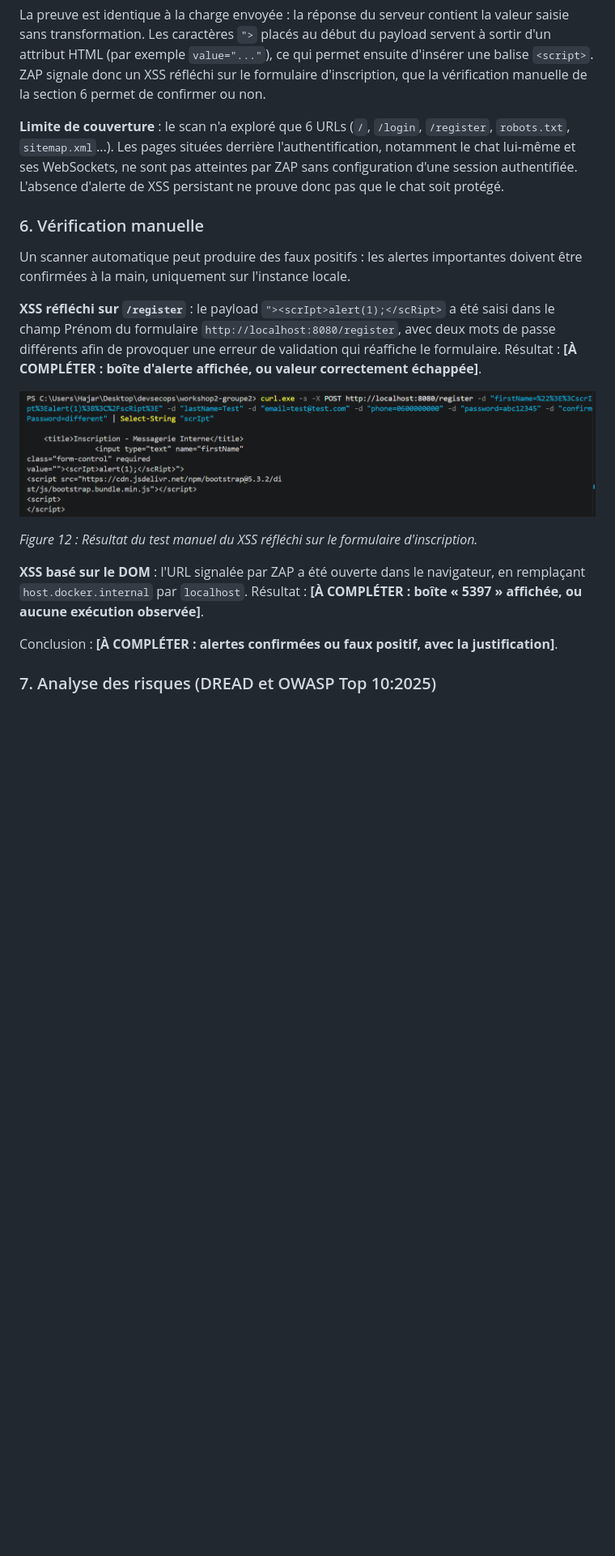
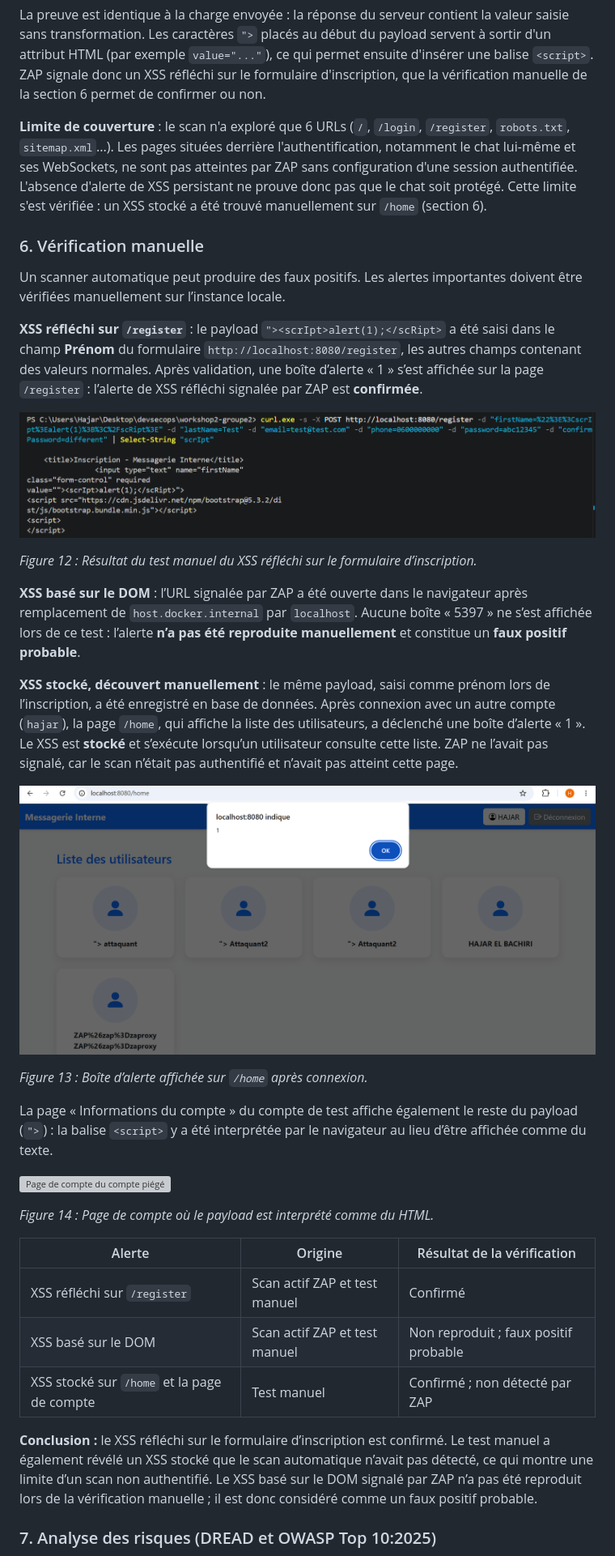
Before and after one commit to DevSecOps-G2/workshops-groupe2, a Markdown page: README.md, the part around one of its changes. Shown at 81% size. Drawn GitHub-style; pictures changed too: screenshots/ws4-10b-xss-stocke-home.png (added); blank space fills up the shorter version; grey boxes are pictures that could not be loaded.

Commit message:
docs(workshop4): add manual verification and stored XSS finding

```diff
--- a/README.md
+++ b/README.md
@@ -576,21 +576,39 @@ Par rapport au scan passif, le scan actif ajoute quatre alertes :
 
 La preuve est identique à la charge envoyée : la réponse du serveur contient la valeur saisie sans transformation. Les caractères `">` placés au début du payload servent à sortir d'un attribut HTML (par exemple `value="..."`), ce qui permet ensuite d'insérer une balise `<script>`. ZAP signale donc un XSS réfléchi sur le formulaire d'inscription, que la vérification manuelle de la section 6 permet de confirmer ou non.
 
-**Limite de couverture** : le scan n'a exploré que 6 URLs (`/`, `/login`, `/register`, `robots.txt`, `sitemap.xml`...). Les pages situées derrière l'authentification, notamment le chat lui-même et ses WebSockets, ne sont pas atteintes par ZAP sans configuration d'une session authentifiée. L'absence d'alerte de XSS persistant ne prouve donc pas que le chat soit protégé.
+**Limite de couverture** : le scan n'a exploré que 6 URLs (`/`, `/login`, `/register`, `robots.txt`, `sitemap.xml`...). Les pages situées derrière l'authentification, notamment le chat lui-même et ses WebSockets, ne sont pas atteintes par ZAP sans configuration d'une session authentifiée. L'absence d'alerte de XSS persistant ne prouve donc pas que le chat soit protégé. Cette limite s'est vérifiée : un XSS stocké a été trouvé manuellement sur `/home` (section 6).
 
 ### 6. Vérification manuelle
 
-Un scanner automatique peut produire des faux positifs : les alertes importantes doivent être confirmées à la main, uniquement sur l'instance locale.
+Un scanner automatique peut produire des faux positifs. Les alertes importantes doivent être vérifiées manuellement sur l’instance locale.
 
-**XSS réfléchi sur `/register`** : le payload `"><scrIpt>alert(1);</scRipt>` a été saisi dans le champ Prénom du formulaire `http://localhost:8080/register`, avec deux mots de passe différents afin de provoquer une erreur de validation qui réaffiche le formulaire. Résultat : **[À COMPLÉTER : boîte d'alerte affichée, ou valeur correctement échappée]**.
+**XSS réfléchi sur `/register`** : le payload `"><scrIpt>alert(1);</scRipt>` a été saisi dans le champ **Prénom** du formulaire `http://localhost:8080/register`, les autres champs contenant des valeurs normales. Après validation, une boîte d’alerte « 1 » s’est affichée sur la page `/register` : l’alerte de XSS réfléchi signalée par ZAP est **confirmée**.
 
 ![Confirmation manuelle du XSS](screenshots/ws4-10-xss-manual-test.png)
 
-*Figure 12 : Résultat du test manuel du XSS réfléchi sur le formulaire d'inscription.*
+*Figure 12 : Résultat du test manuel du XSS réfléchi sur le formulaire d’inscription.*
 
-**XSS basé sur le DOM** : l'URL signalée par ZAP a été ouverte dans le navigateur, en remplaçant `host.docker.internal` par `localhost`. Résultat : **[À COMPLÉTER : boîte « 5397 » affichée, ou aucune exécution observée]**.
+**XSS basé sur le DOM** : l’URL signalée par ZAP a été ouverte dans le navigateur après remplacement de `host.docker.internal` par `localhost`. Aucune boîte « 5397 » ne s’est affichée lors de ce test : l’alerte **n’a pas été reproduite manuellement** et constitue un **faux positif probable**.
 
-Conclusion : **[À COMPLÉTER : alertes confirmées ou faux positif, avec la justification]**.
+**XSS stocké, découvert manuellement** : le même payload, saisi comme prénom lors de l’inscription, a été enregistré en base de données. Après connexion avec un autre compte (`hajar`), la page `/home`, qui affiche la liste des utilisateurs, a déclenché une boîte d’alerte « 1 ». Le XSS est **stocké** et s’exécute lorsqu’un utilisateur consulte cette liste. ZAP ne l’avait pas signalé, car le scan n’était pas authentifié et n’avait pas atteint cette page.
+
+![XSS stocké sur la page d'accueil](screenshots/ws4-10b-xss-stocke-home.png)
+
+*Figure 13 : Boîte d’alerte affichée sur `/home` après connexion.*
+
+La page « Informations du compte » du compte de test affiche également le reste du payload (`">`) : la balise `<script>` y a été interprétée par le navigateur au lieu d’être affichée comme du texte.
+
+![Page de compte du compte piégé](screenshots/ws4-10c-xss-profil.png)
+
+*Figure 14 : Page de compte où le payload est interprété comme du HTML.*
+
+| Alerte | Origine | Résultat de la vérification |
+|---|---|---|
+| XSS réfléchi sur `/register` | Scan actif ZAP et test manuel | Confirmé |
+| XSS basé sur le DOM | Scan actif ZAP et test manuel | Non reproduit ; faux positif probable |
+| XSS stocké sur `/home` et la page de compte | Test manuel | Confirmé ; non détecté par ZAP |
+
+**Conclusion :** le XSS réfléchi sur le formulaire d’inscription est confirmé. Le test manuel a également révélé un XSS stocké que le scan automatique n’avait pas détecté, ce qui montre une limite d’un scan non authentifié. Le XSS basé sur le DOM signalé par ZAP n’a pas été reproduit lors de la vérification manuelle ; il est donc considéré comme un faux positif probable.
 
 ### 7. Analyse des risques (DREAD et OWASP Top 10:2025)
 
```
Also changed, not shown: other parts of README.md (+10 -5 lines).
